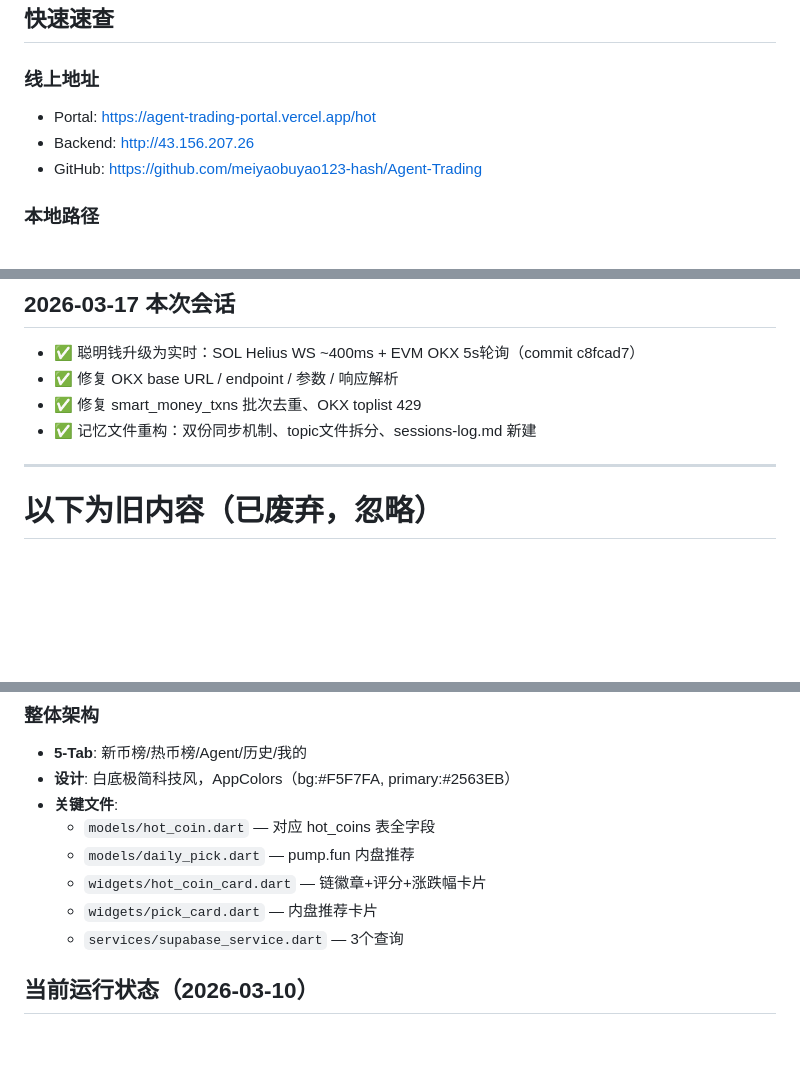
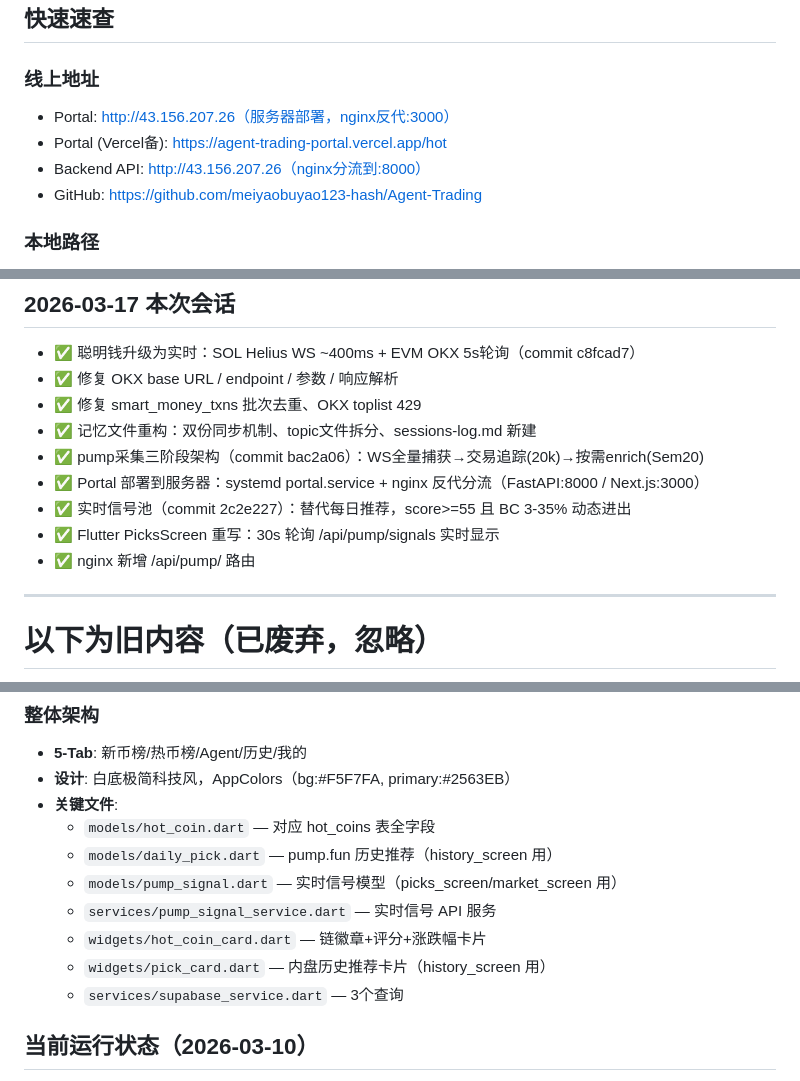
Before and after one commit to meiyaobuyao123-hash/Agent-Trading, a Markdown page: CLAUDE.md, 3 parts joined by grey strips. Rendered like a GitHub page; blank space fills up the shorter version.

Commit message:
docs: CLAUDE.md 双份同步 — 实时信号池架构更新
Co-Authored-By: Claude Opus 4.6 <noreply@anthropic.com>

```diff
--- a/CLAUDE.md
+++ b/CLAUDE.md
@@ -22,8 +22,9 @@
 ## 快速速查
 
 ### 线上地址
-- Portal: https://agent-trading-portal.vercel.app/hot
-- Backend: http://43.156.207.26
+- Portal: http://43.156.207.26（服务器部署，nginx反代:3000）
+- Portal (Vercel备): https://agent-trading-portal.vercel.app/hot
+- Backend API: http://43.156.207.26（nginx分流到:8000）
 - GitHub: https://github.com/meiyaobuyao123-hash/Agent-Trading
 
 ### 本地路径
@@ -107,6 +108,11 @@ Claude LLM → 策略DSL → 规则引擎 → 风控 → OKX DEX（quote→swap
 - ✅ 修复 OKX base URL / endpoint / 参数 / 响应解析
 - ✅ 修复 smart_money_txns 批次去重、OKX toplist 429
 - ✅ 记忆文件重构：双份同步机制、topic文件拆分、sessions-log.md 新建
+- ✅ pump采集三阶段架构（commit bac2a06）：WS全量捕获→交易追踪(20k)→按需enrich(Sem20)
+- ✅ Portal 部署到服务器：systemd portal.service + nginx 反代分流（FastAPI:8000 / Next.js:3000）
+- ✅ 实时信号池（commit 2c2e227）：替代每日推荐，score>=55 且 BC 3-35% 动态进出
+- ✅ Flutter PicksScreen 重写：30s 轮询 /api/pump/signals 实时显示
+- ✅ nginx 新增 /api/pump/ 路由
 
 ---
 
@@ -239,9 +246,11 @@ solana=8  bsc=7  base=14  →  总计 29 个，strong=1，normal=6
 - **设计**: 白底极简科技风，AppColors（bg:#F5F7FA, primary:#2563EB）
 - **关键文件**:
   - `models/hot_coin.dart` — 对应 hot_coins 表全字段
-  - `models/daily_pick.dart` — pump.fun 内盘推荐
+  - `models/daily_pick.dart` — pump.fun 历史推荐（history_screen 用）
+  - `models/pump_signal.dart` — 实时信号模型（picks_screen/market_screen 用）
+  - `services/pump_signal_service.dart` — 实时信号 API 服务
   - `widgets/hot_coin_card.dart` — 链徽章+评分+涨跌幅卡片
-  - `widgets/pick_card.dart` — 内盘推荐卡片
+  - `widgets/pick_card.dart` — 内盘历史推荐卡片（history_screen 用）
   - `services/supabase_service.dart` — 3个查询
 
 ## 当前运行状态（2026-03-10）
```
Also changed, not shown: other parts of CLAUDE.md (+4 -3 lines).
